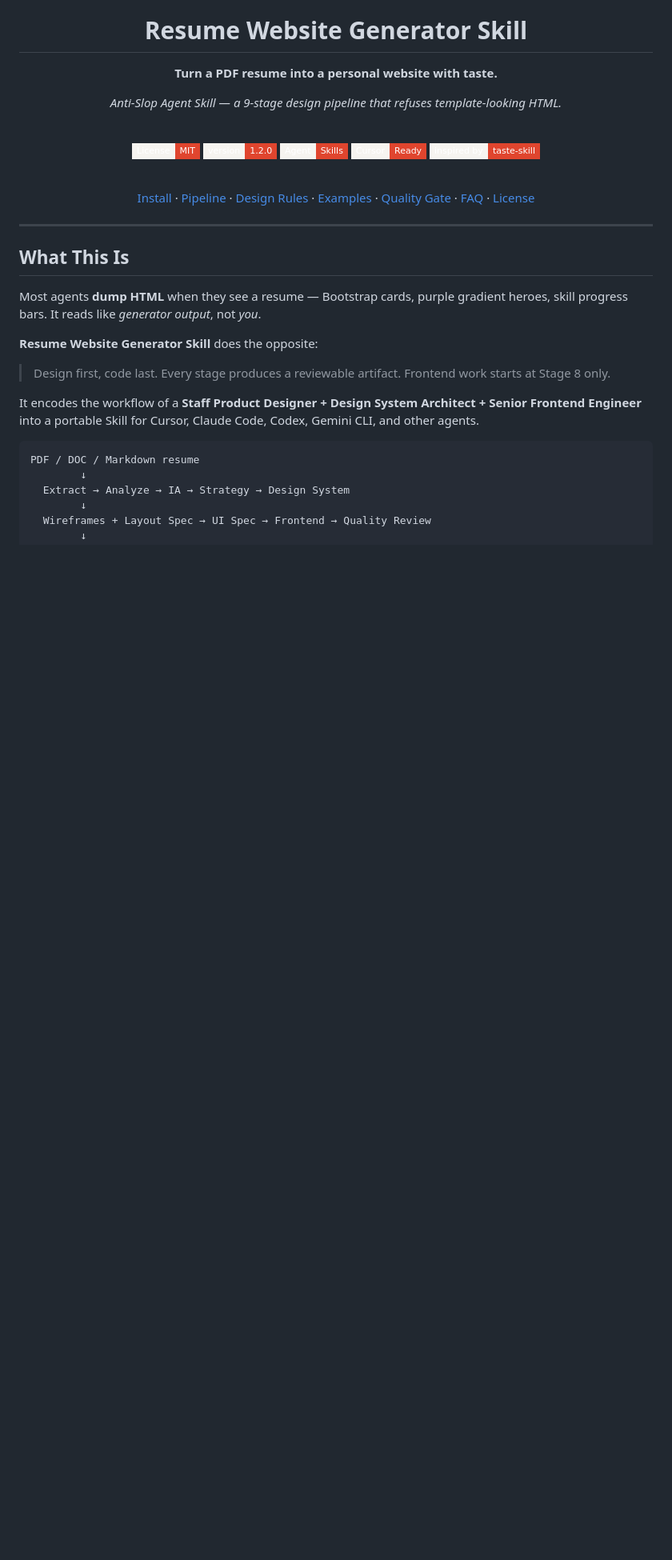
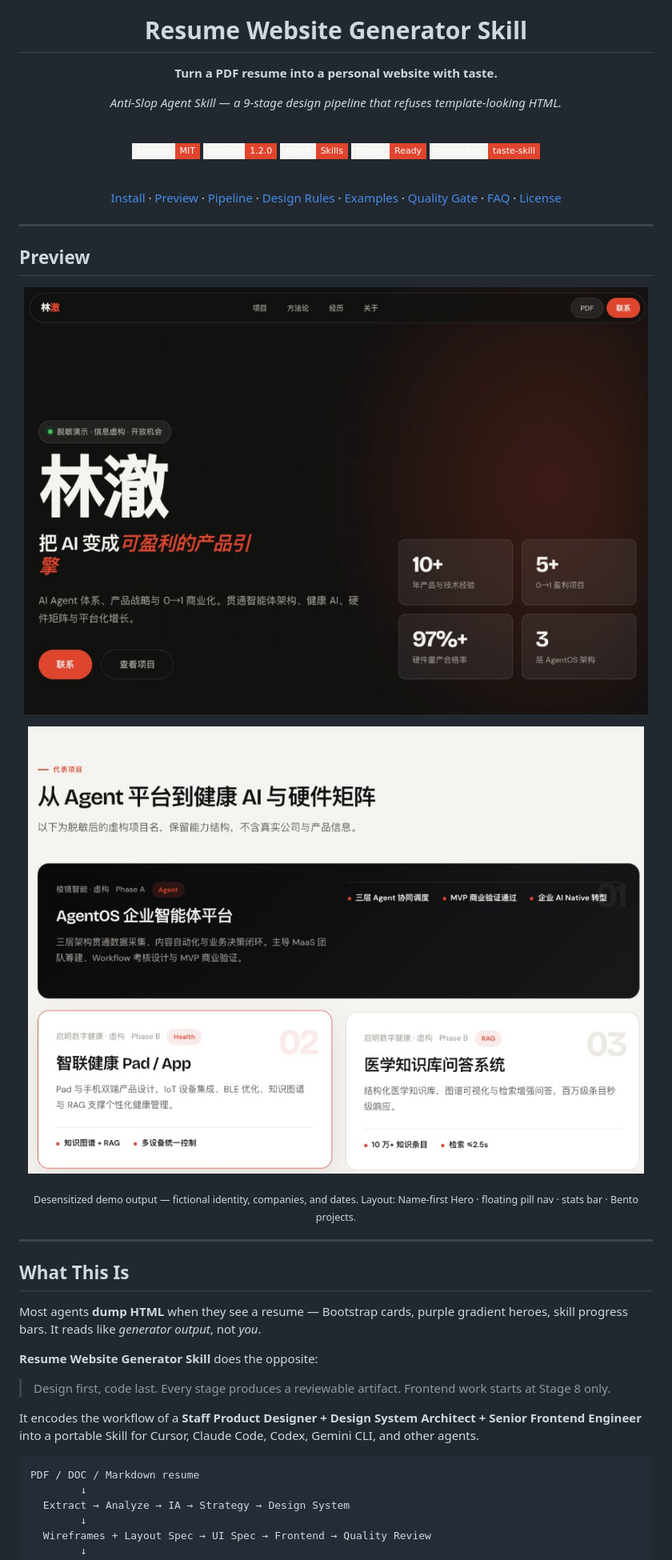
Before and after one commit to SanbaoAI/Resume-Website-Generator-Skill, a Markdown page: README.md, the part around one of its changes. Shown at 80% size. Drawn GitHub-style; pictures changed too: assets/readme/demo-hero.png (added), assets/readme/demo-projects.png (added); badges without logos; blank space fills up the shorter version.

```diff
--- a/README.md
+++ b/README.md
@@ -18,9 +18,23 @@
 
 <br>
 
-[Install](#install) · [Pipeline](#nine-stage-pipeline) · [Design Rules](#design-discipline) · [Examples](#example-output) · [Quality Gate](#quality-gate) · [FAQ](#faq) · [License](#license)
+[Install](#install) · [Preview](#preview) · [Pipeline](#nine-stage-pipeline) · [Design Rules](#design-discipline) · [Examples](#example-output) · [Quality Gate](#quality-gate) · [FAQ](#faq) · [License](#license)
 
 </div>
+
+---
+
+## Preview
+
+<p align="center">
+  <img src="./assets/readme/demo-hero.png" alt="Name-first hero with floating pill nav and stats bar" width="780" />
+</p>
+
+<p align="center">
+  <img src="./assets/readme/demo-projects.png" alt="Bento project grid section" width="780" />
+</p>
+
+<p align="center"><sub>Desensitized demo output — fictional identity, companies, and dates. Layout: Name-first Hero · floating pill nav · stats bar · Bento projects.</sub></p>
 
 ---
 
```
Also changed, not shown: other parts of README.md (+2 -0 lines), README.zh-CN.md (+17 -1 lines).
